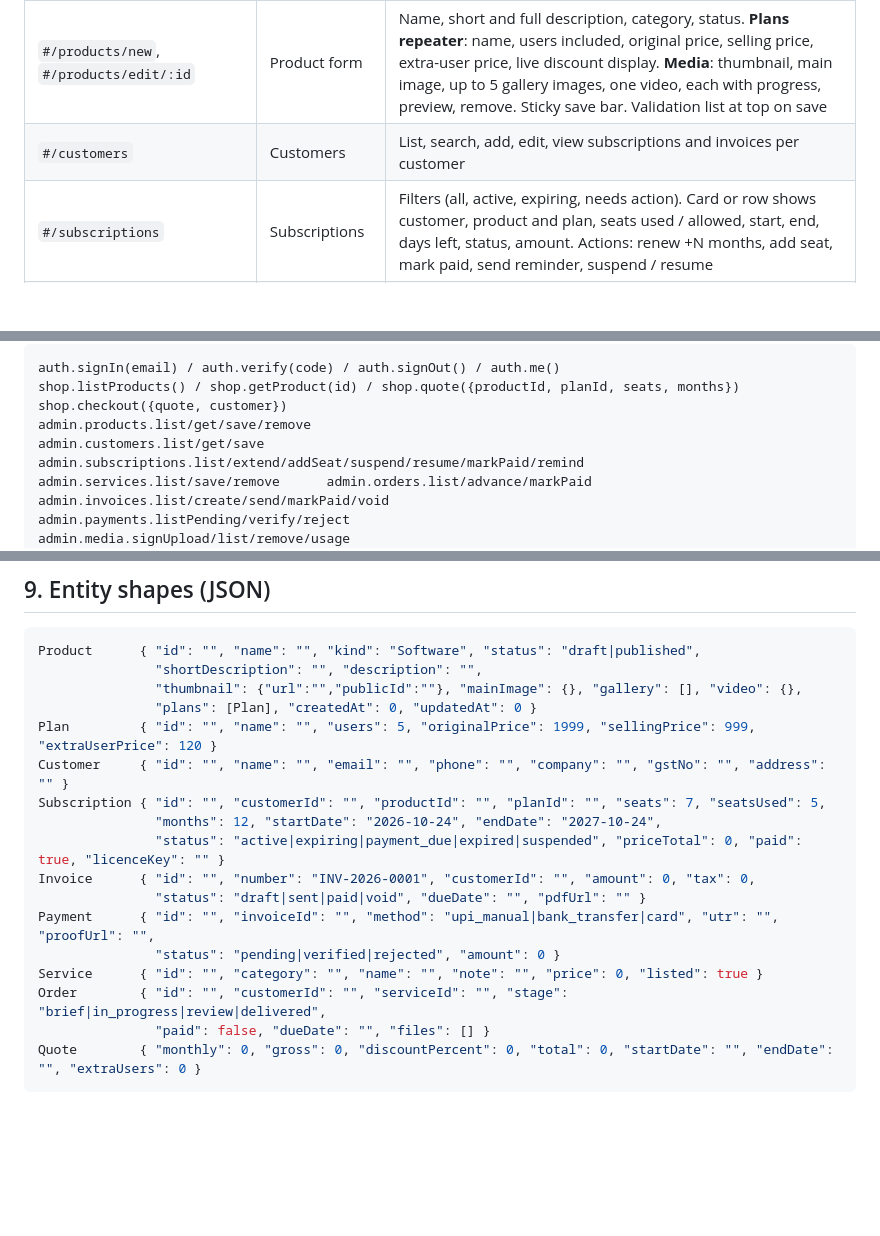
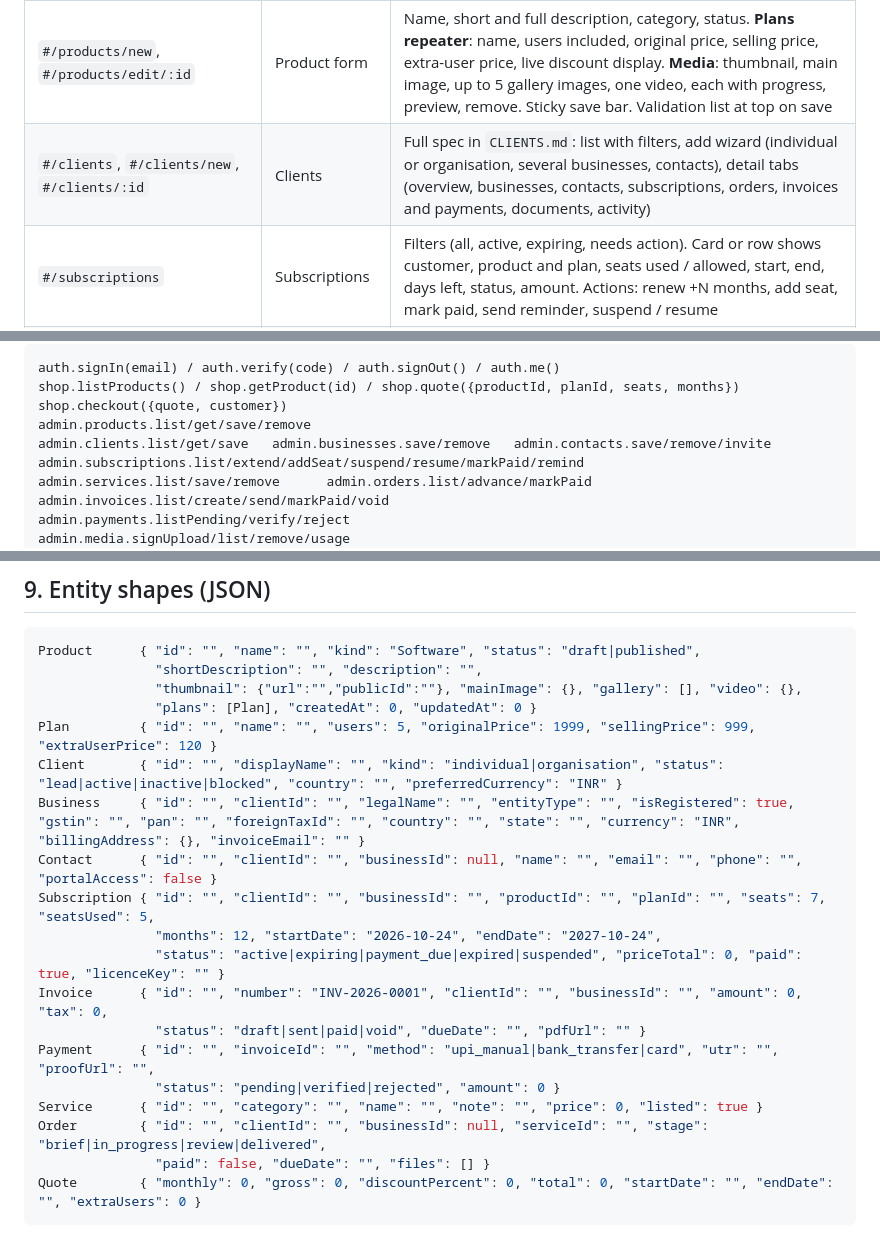
Before and after one commit to VerlordZero/Dashboard-, a Markdown page: FRONTEND.md, 3 parts joined by grey strips. Drawn GitHub-style; blank space fills up the shorter version.

````diff
--- a/FRONTEND.md
+++ b/FRONTEND.md
@@ -74,7 +74,7 @@ Required component states: default, hover, focus (visible outline), disabled, lo
 | `#/dashboard` | Dashboard | KPI cards (products, published, drafts, plans, active subscriptions, expiring in 30 days, unpaid amount, open jobs), "Needs attention" list (expired, payment due, expiring, unpaid orders), recent activity, usage card (storage and credits) |
 | `#/products` | Product list | Search, status filter, table with thumbnail, name, category, status, plan count, lowest price, edit, delete (with confirm) |
 | `#/products/new`, `#/products/edit/:id` | Product form | Name, short and full description, category, status. **Plans repeater**: name, users included, original price, selling price, extra-user price, live discount display. **Media**: thumbnail, main image, up to 5 gallery images, one video, each with progress, preview, remove. Sticky save bar. Validation list at top on save |
-| `#/customers` | Customers | List, search, add, edit, view subscriptions and invoices per customer |
+| `#/clients`, `#/clients/new`, `#/clients/:id` | Clients | Full spec in `CLIENTS.md`: list with filters, add wizard (individual or organisation, several businesses, contacts), detail tabs (overview, businesses, contacts, subscriptions, orders, invoices and payments, documents, activity) |
 | `#/subscriptions` | Subscriptions | Filters (all, active, expiring, needs action). Card or row shows customer, product and plan, seats used / allowed, start, end, days left, status, amount. Actions: renew +N months, add seat, mark paid, send reminder, suspend / resume |
 | `#/services` | Services and orders | Stage filter (Brief, In progress, Review, Delivered), order cards with client, service, price, due date, paid flag, "move to next stage", "mark paid". Price list with list/unlist switch |
 | `#/invoices` | Invoices | List, filter by status, create, send, mark paid, void, download PDF |
@@ -153,7 +153,7 @@ auth.signIn(email) / auth.verify(code) / auth.signOut() / auth.me()
 shop.listProducts() / shop.getProduct(id) / shop.quote({productId, planId, seats, months})
 shop.checkout({quote, customer})
 admin.products.list/get/save/remove
-admin.customers.list/get/save
+admin.clients.list/get/save   admin.businesses.save/remove   admin.contacts.save/remove/invite
 admin.subscriptions.list/extend/addSeat/suspend/resume/markPaid/remind
 admin.services.list/save/remove      admin.orders.list/advance/markPaid
 admin.invoices.list/create/send/markPaid/void
@@ -174,16 +174,18 @@ Product      { "id": "", "name": "", "kind": "Software", "status": "draft|publis
                "thumbnail": {"url":"","publicId":""}, "mainImage": {}, "gallery": [], "video": {},
                "plans": [Plan], "createdAt": 0, "updatedAt": 0 }
 Plan         { "id": "", "name": "", "users": 5, "originalPrice": 1999, "sellingPrice": 999, "extraUserPrice": 120 }
-Customer     { "id": "", "name": "", "email": "", "phone": "", "company": "", "gstNo": "", "address": "" }
-Subscription { "id": "", "customerId": "", "productId": "", "planId": "", "seats": 7, "seatsUsed": 5,
+Client       { "id": "", "displayName": "", "kind": "individual|organisation", "status": "lead|active|inactive|blocked", "country": "", "preferredCurrency": "INR" }
+Business     { "id": "", "clientId": "", "legalName": "", "entityType": "", "isRegistered": true, "gstin": "", "pan": "", "foreignTaxId": "", "country": "", "state": "", "currency": "INR", "billingAddress": {}, "invoiceEmail": "" }
+Contact      { "id": "", "clientId": "", "businessId": null, "name": "", "email": "", "phone": "", "portalAccess": false }
+Subscription { "id": "", "clientId": "", "businessId": "", "productId": "", "planId": "", "seats": 7, "seatsUsed": 5,
                "months": 12, "startDate": "2026-10-24", "endDate": "2027-10-24",
                "status": "active|expiring|payment_due|expired|suspended", "priceTotal": 0, "paid": true, "licenceKey": "" }
-Invoice      { "id": "", "number": "INV-2026-0001", "customerId": "", "amount": 0, "tax": 0,
+Invoice      { "id": "", "number": "INV-2026-0001", "clientId": "", "businessId": "", "amount": 0, "tax": 0,
                "status": "draft|sent|paid|void", "dueDate": "", "pdfUrl": "" }
 Payment      { "id": "", "invoiceId": "", "method": "upi_manual|bank_transfer|card", "utr": "", "proofUrl": "",
                "status": "pending|verified|rejected", "amount": 0 }
 Service      { "id": "", "category": "", "name": "", "note": "", "price": 0, "listed": true }
-Order        { "id": "", "customerId": "", "serviceId": "", "stage": "brief|in_progress|review|delivered",
+Order        { "id": "", "clientId": "", "businessId": null, "serviceId": "", "stage": "brief|in_progress|review|delivered",
                "paid": false, "dueDate": "", "files": [] }
 Quote        { "monthly": 0, "gross": 0, "discountPercent": 0, "total": 0, "startDate": "", "endDate": "", "extraUsers": 0 }
 ```
````
Also changed, not shown: BACKEND_PLAN.md (+5 -5 lines), CLIENTS.md (added, +149 -0 lines).
